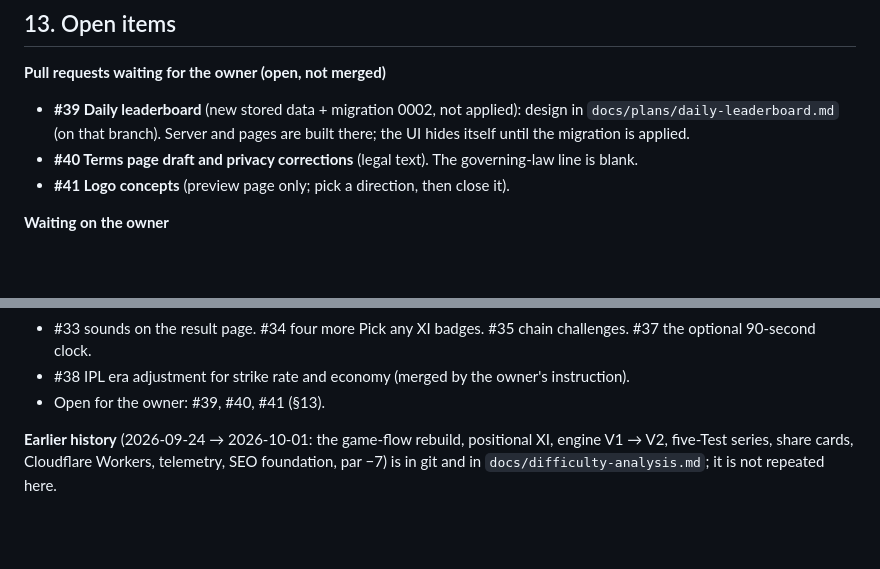
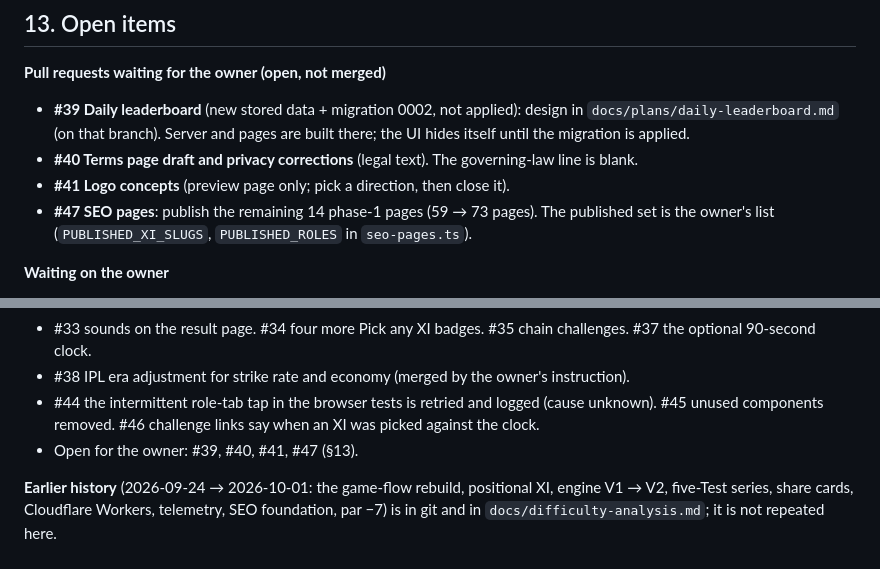
Before and after one commit to shivvrudra-cmd/beatmy11.com, a Markdown page: PROJECT_CONTEXT.md, 2 parts joined by grey strips. GitHub-like rendering; blank space fills up the shorter version.

```diff
--- a/PROJECT_CONTEXT.md
+++ b/PROJECT_CONTEXT.md
@@ -509,6 +509,8 @@ tests use emulated touch in Chrome).
   hides itself until the migration is applied.
 - **#40 Terms page draft and privacy corrections** (legal text). The governing-law line is blank.
 - **#41 Logo concepts** (preview page only; pick a direction, then close it).
+- **#47 SEO pages**: publish the remaining 14 phase-1 pages (59 → 73 pages). The published set
+  is the owner's list (`PUBLISHED_XI_SLUGS`, `PUBLISHED_ROLES` in `seo-pages.ts`).
 
 **Waiting on the owner**
 - Difficulty: play each white-ball format, especially the IPL after the stint change.
@@ -569,7 +571,9 @@ tests use emulated touch in Chrome).
 - #33 sounds on the result page. #34 four more Pick any XI badges. #35 chain challenges. #37 the
   optional 90-second clock.
 - #38 IPL era adjustment for strike rate and economy (merged by the owner's instruction).
-- Open for the owner: #39, #40, #41 (§13).
+- #44 the intermittent role-tab tap in the browser tests is retried and logged (cause unknown).
+  #45 unused components removed. #46 challenge links say when an XI was picked against the clock.
+- Open for the owner: #39, #40, #41, #47 (§13).
 
 **Earlier history** (2026-09-24 → 2026-10-01: the game-flow rebuild, positional XI, engine V1 →
 V2, five-Test series, share cards, Cloudflare Workers, telemetry, SEO foundation, par −7) is in
```
Also changed, not shown: docs/morning-report-2026-10-02.md (+17 -2 lines).
